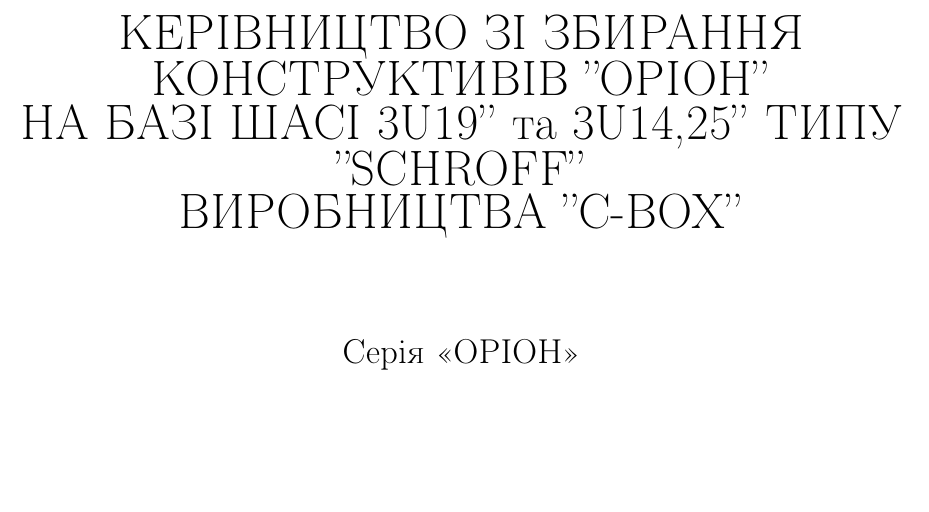
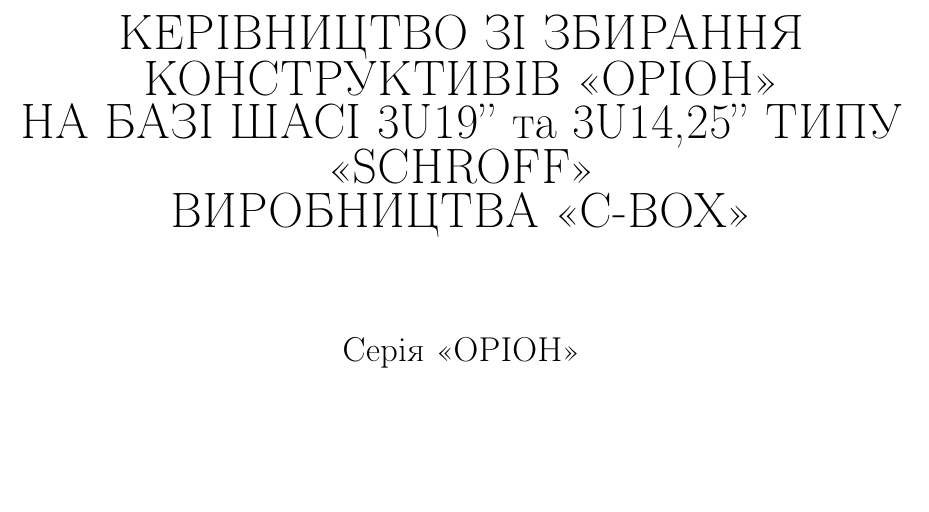
Before and after one commit to Lokarei/Keryvnttstvo, a LaTeX document (main.tex): part of page 1 of 30, cut so that both start at the same text. Compiled offline with pdfLaTeX.

Commit message:
Update main.tex

```diff
--- a/main.tex
+++ b/main.tex
@@ -14,9 +14,9 @@
     % Увеличиваем межстрочный интервал только для заголовка (1.5 = полуторный)
     \begin{spacing}{1.5}
         {\huge \textbf{КЕРІВНИЦТВО ЗІ ЗБИРАННЯ}} \\
-        {\huge \textbf{КОНСТРУКТИВІВ ''ОРІОН'' }} \\
-        {\huge \textbf{НА БАЗІ ШАСІ 3U19'' та 3U14,25'' ТИПУ ''SCHROFF''}} \\
-        {\huge \textbf{ВИРОБНИЦТВА ''C-BOX''}} \\
+        {\huge \textbf{КОНСТРУКТИВІВ <<ОРІОН>> }} \\
+        {\huge \textbf{НА БАЗІ ШАСІ 3U19'' та 3U14,25'' ТИПУ <<SCHROFF>>}} \\
+        {\huge \textbf{ВИРОБНИЦТВА <<C-BOX>>}} \\
     \end{spacing}
 
     \vspace{1.5cm} % Дистанция между заголовком и подзаголовком
```
